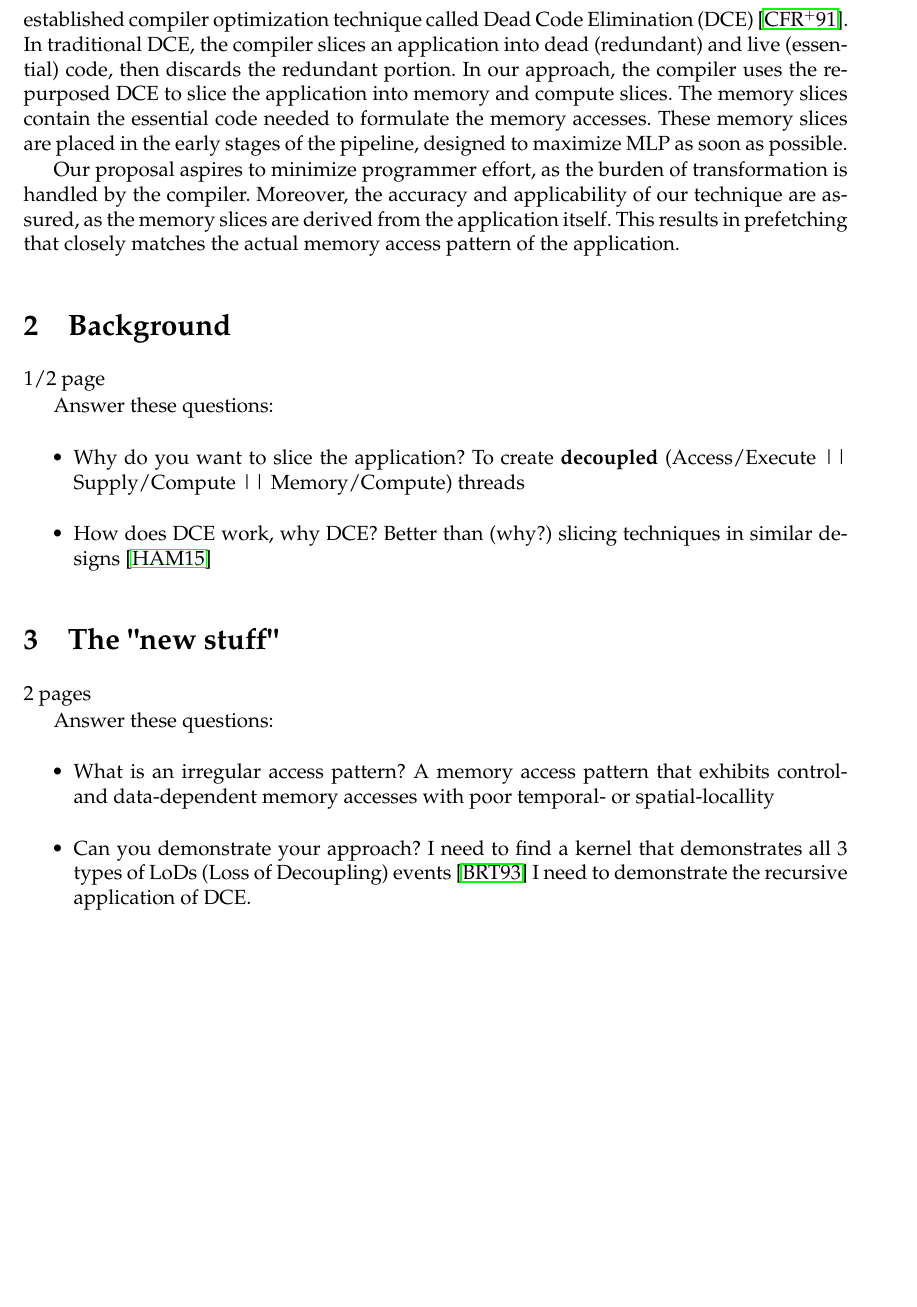
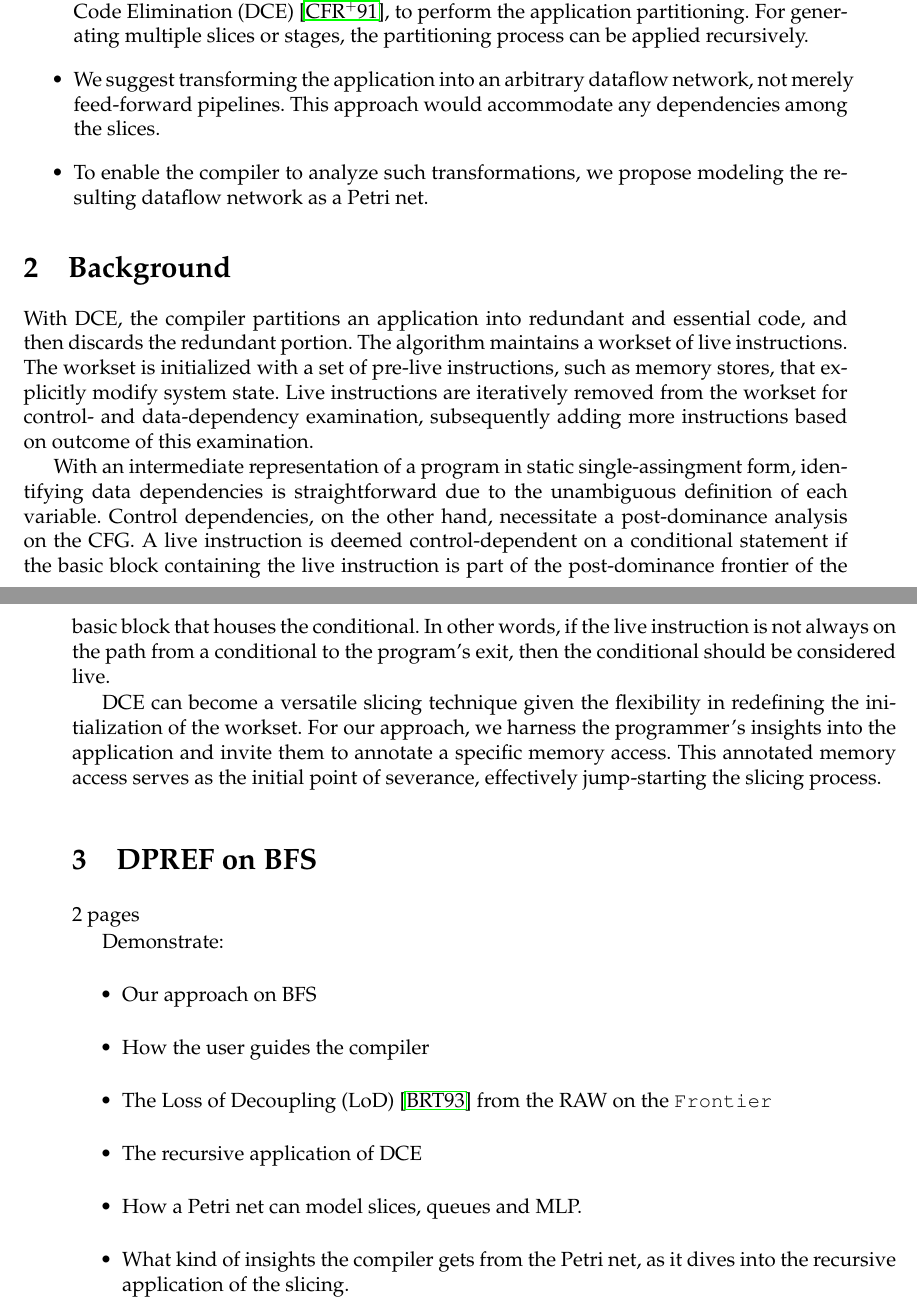
Before and after one commit to kromancer/ACACES.2023, a LaTeX document (main.tex): part of page 2 of 3 before the commit and two parts of pages 2 and 3 of 4 after it, the two joined at a grey line, cut so that both start at the same text, the shorter picture padded with empty space. Compiled offline with pdfLaTeX.

Commit message:
Introduction & Background: Incorporated feedback, added background

```diff
--- a/main.tex
+++ b/main.tex
@@ -44,5 +65,0 @@ At the core of our proposal is a transformation of the application into a pipeli
-This transformation is made feasible by re-purposing a well-established compiler optimization technique called Dead Code Elimination (DCE) \cite{cytron_efficiently_1991}.
-In traditional DCE, the compiler slices an application into dead (redundant) and live (essential) code, then discards the redundant portion.
-In our approach, the compiler uses the re-purposed DCE to slice the application into memory and compute slices.
-The memory slices contain the essential code needed to formulate the memory accesses.
-These memory slices are placed in the early stages of the pipeline, designed to maximize MLP as soon as possible.
@@ -49,4 +72 @@ These memory slices are placed in the early stages of the pipeline, designed to
 
-Our proposal aspires to minimize programmer effort, as the burden of transformation is handled by the compiler.
-Moreover, the accuracy and applicability of our technique are assured, as the memory slices are derived from the application itself.
-This results in prefetching that closely matches the actual memory access pattern of the application.
@@ -53,27 +80,44 @@ This results in prefetching that closely matches the actual memory access patter
+\item We propose repurposing a well-established compiler optimization technique, Dead Code Elimination (DCE) \cite{cytron_efficiently_1991}, to perform the application partitioning.
+      For generating multiple slices or stages, the partitioning process can be applied recursively.
+
+\item We suggest transforming the application into an arbitrary dataflow network, not merely feed-forward pipelines.
+      This approach would accommodate any dependencies among the slices.
+
+\item To enable the compiler to analyze such transformations, we propose modeling the resulting dataflow network as a Petri net.
+
+\end{itemize}
 
 \section{Background}
 
-1/2 page
+With DCE, the compiler partitions an application into redundant and essential code, and then discards the redundant portion.
+The algorithm maintains a workset of live instructions.
+The workset is initialized with a set of pre-live instructions, such as memory stores, that explicitly modify system state.
+Live instructions are iteratively removed from the workset for control- and data-dependency examination,
+subsequently adding more instructions based on outcome of this examination.
 
-Answer these questions:
-\begin{itemize}
-\item Why do you want to slice the application?
-      To create \textbf{decoupled} (Access/Execute || Supply/Compute || Memory/Compute) threads
-\item How does DCE work, why DCE?
-      Better than (why?) slicing techniques in similar designs \cite{ham_desc_2015}
-\end{itemize}
+With an intermediate representation of a program in static single-assingment form,
+identifying data dependencies is straightforward due to the unambiguous definition of each variable.
+Control dependencies, on the other hand, necessitate a post-dominance analysis on the CFG.
+A live instruction is deemed control-dependent on a conditional statement if the basic block containing the live instruction is part of the post-dominance frontier of the basic block that houses the conditional.
+In other words, if the live instruction is not always on the path from a conditional to the program's exit, then the conditional should be considered live.
 
-\section{The "new stuff"}
+DCE can become a versatile slicing technique given the flexibility in redefining the initialization of the workset.
+For our approach, we harness the programmer's insights into the application and invite them to annotate a specific memory access.
+This annotated memory access serves as the initial point of severance, effectively jump-starting the slicing process.
+
+\section{DPREF on BFS}
 
 2 pages
 
-Answer these questions:
+Demonstrate:
 \begin{itemize}
-\item What is an irregular access pattern?
-      A memory access pattern that exhibits control- and data-dependent memory accesses with poor temporal- or spatial-locallity
-\item Can you demonstrate your approach?
-      I need to find a kernel that demonstrates all 3 types of LoDs (Loss of Decoupling) events \cite{bird_effectiveness_1993}
-      I need to demonstrate the recursive application of DCE.
+\item Our approach on BFS
+\item How the user guides the compiler
+\item The Loss of Decoupling (LoD) \cite{bird_effectiveness_1993} from the RAW on the \mintinline{C}{Frontier}
+\item The recursive application of DCE
+\item How a Petri net can model slices, queues and MLP.
+\item What kind of insights the compiler gets from the Petri net, as it dives into the recursive application of the slicing.
+\item How the compiler terminates the recursion given the feedback from the Petri net.
 \end{itemize}
 
 \section{Preliminary conclusion}
```
Also changed, not shown: main.tex (71 more changed lines).
